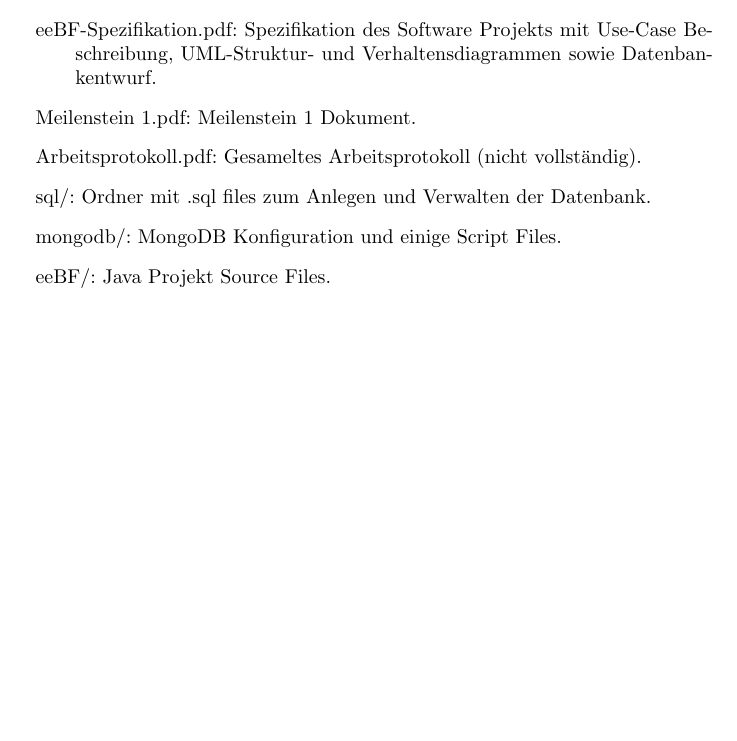
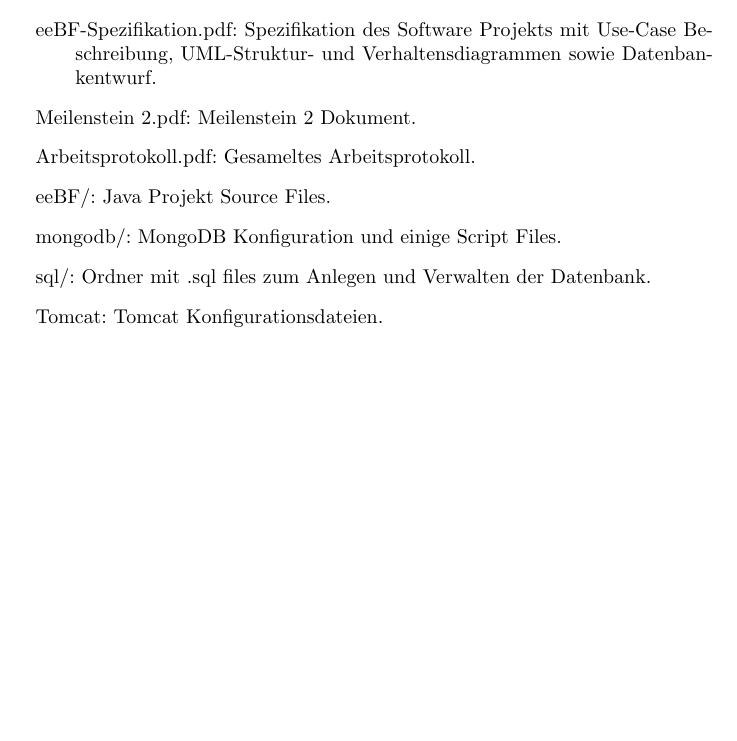
Before and after one commit to juksu/IMSE, a LaTeX document (Projekt/docs/M3-Beschreibung.tex): part of page 3 of 3, cut so that both start at the same text, the shorter picture padded with empty space. Compiled offline with pdfLaTeX.

Commit message:
Meilenstein 3

```diff
--- a/Projekt/docs/M3-Beschreibung.tex
+++ b/Projekt/docs/M3-Beschreibung.tex
@@ -88,11 +88,13 @@
 \section*{Anhang}
 \begin{description}
 	\item eeBF-Spezifikation.pdf: Spezifikation des Software Projekts mit Use-Case Beschreibung, UML-Struktur- und Verhaltensdiagrammen sowie Datenbankentwurf.
-	\item Meilenstein 1.pdf: Meilenstein 1 Dokument.
-	\item Arbeitsprotokoll.pdf: Gesameltes Arbeitsprotokoll (nicht vollständig).
+	\item Meilenstein 2.pdf: Meilenstein 2 Dokument.
+	\item Arbeitsprotokoll.pdf: Gesameltes Arbeitsprotokoll.
+	\item eeBF/: Java Projekt Source Files.
+	\item mongodb/: MongoDB Konfiguration und einige Script Files.
 	\item sql/: Ordner mit .sql files zum Anlegen und Verwalten der Datenbank.
-	\item mongodb/: MongoDB Konfiguration und einige Script Files.
-	\item eeBF/: Java Projekt Source Files.
+	\item Tomcat: Tomcat Konfigurationsdateien.
+
 \end{description}
 
 
```
Also changed, not shown: Arbeitsprotokoll.pdf, Projekt/docs/M3-Beschreibung.pdf, 4 other files.
